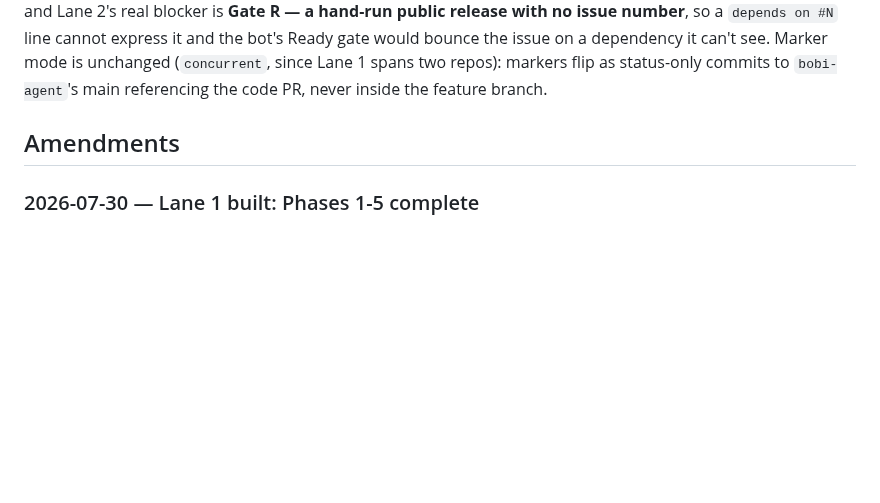
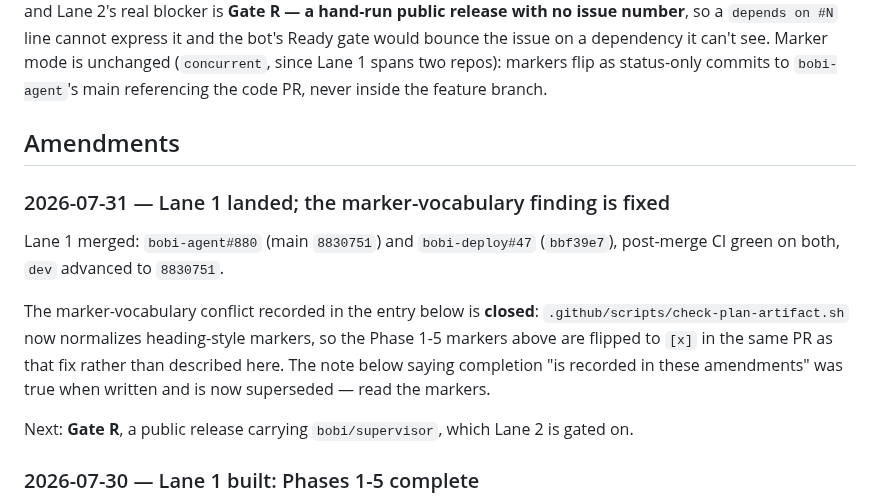
Before and after one commit to moda-labs/bobi-agent, a Markdown page: plans/2026-07-29-repo-reorg.md, the part around one of its changes. Rendered like a GitHub page; blank space fills up the shorter version.

```diff
--- a/plans/2026-07-29-repo-reorg.md
+++ b/plans/2026-07-29-repo-reorg.md
@@ -238,6 +238,14 @@ Every lane is `concurrent` mode: each spans more than one repo, so plan markers
 
 ## Amendments
 
+### 2026-07-31 — Lane 1 landed; the marker-vocabulary finding is fixed
+
+Lane 1 merged: `bobi-agent#880` (main `8830751`) and `bobi-deploy#47` (`bbf39e7`), post-merge CI green on both, `dev` advanced to `8830751`.
+
+The marker-vocabulary conflict recorded in the entry below is **closed**: `.github/scripts/check-plan-artifact.sh` now normalizes heading-style markers, so the Phase 1-5 markers above are flipped to `[x]` in the same PR as that fix rather than described here. The note below saying completion "is recorded in these amendments" was true when written and is now superseded — read the markers.
+
+Next: **Gate R**, a public release carrying `bobi/supervisor`, which Lane 2 is gated on.
+
 ### 2026-07-30 — Lane 1 built: Phases 1-5 complete
 
 **Status of the Phase 1-5 markers below: all five are DONE.** They are not flipped in place, and cannot be — see the marker-vocabulary note at the end of this entry.
```
Also changed, not shown: other parts of plans/2026-07-29-repo-reorg.md (+5 -5 lines).
